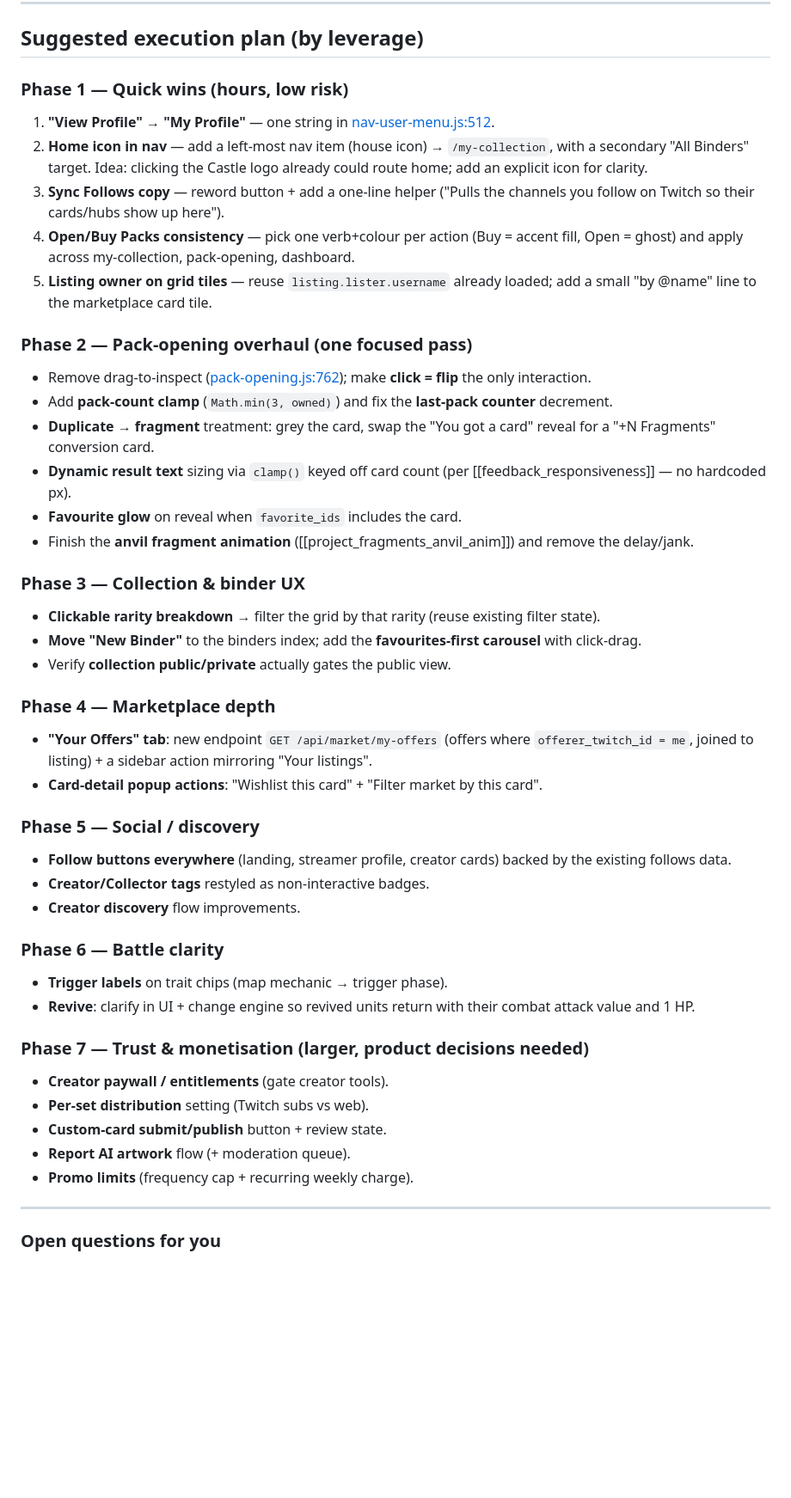
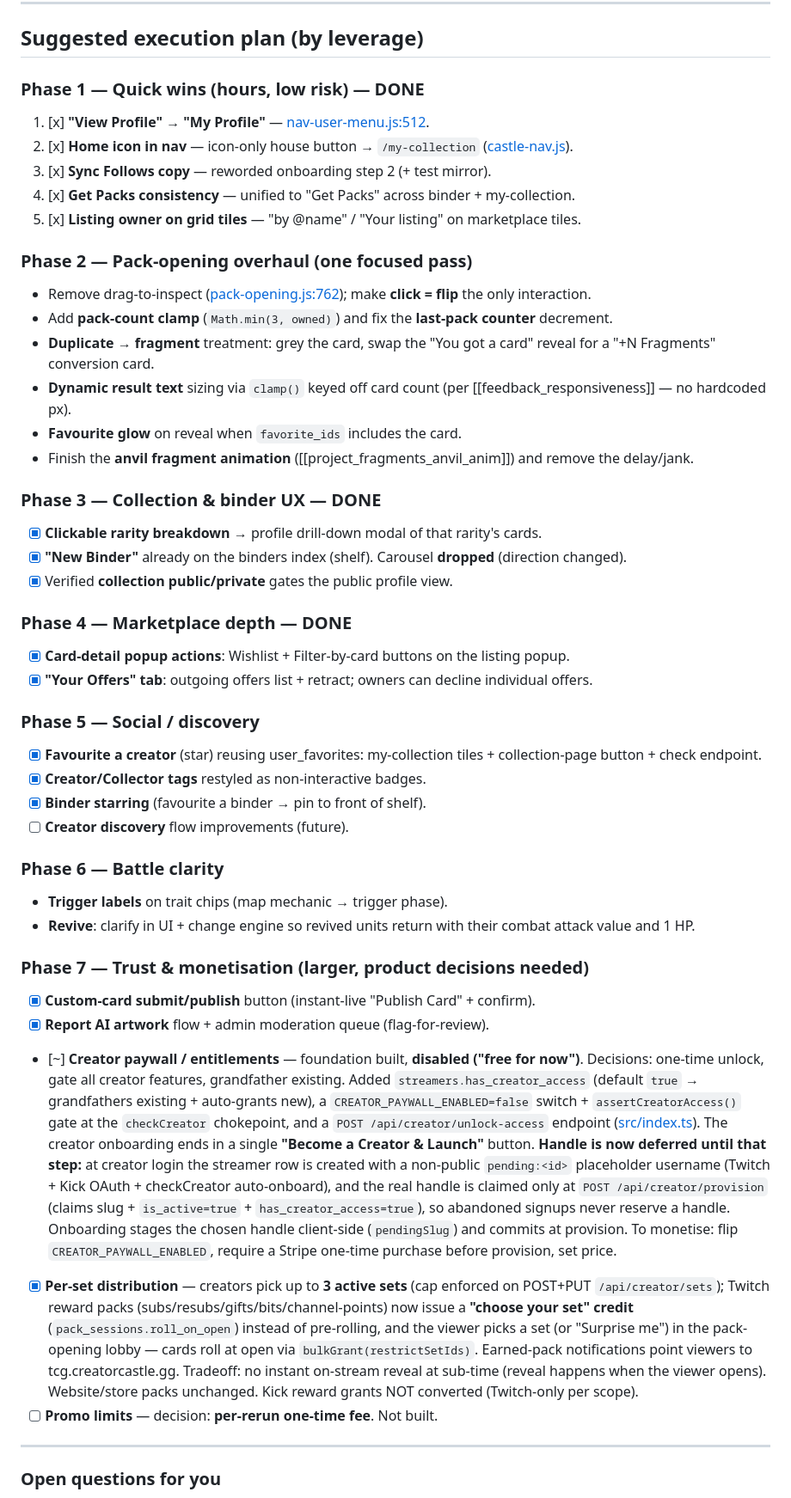
Before and after one commit to codeOCE/multistreamer-tcg, a Markdown page: CASTLE_TODO_PLAN.md, the part around one of its changes. Shown at 86% size. Drawn GitHub-style; blank space fills up the shorter version.

```diff
--- a/CASTLE_TODO_PLAN.md
+++ b/CASTLE_TODO_PLAN.md
@@ -96,12 +98,12 @@ Status legend:
 
 ## Suggested execution plan (by leverage)
 
-### Phase 1 — Quick wins (hours, low risk)
-1. **"View Profile" → "My Profile"** — one string in [nav-user-menu.js:512](public/nav-user-menu.js#L512).
-2. **Home icon in nav** — add a left-most nav item (house icon) → `/my-collection`, with a secondary "All Binders" target. Idea: clicking the Castle logo already could route home; add an explicit icon for clarity.
-3. **Sync Follows copy** — reword button + add a one-line helper ("Pulls the channels you follow on Twitch so their cards/hubs show up here").
-4. **Open/Buy Packs consistency** — pick one verb+colour per action (Buy = accent fill, Open = ghost) and apply across my-collection, pack-opening, dashboard.
-5. **Listing owner on grid tiles** — reuse `listing.lister.username` already loaded; add a small "by @name" line to the marketplace card tile.
+### Phase 1 — Quick wins (hours, low risk) — DONE
+1. [x] **"View Profile" → "My Profile"** — [nav-user-menu.js:512](public/nav-user-menu.js#L512).
+2. [x] **Home icon in nav** — icon-only house button → `/my-collection` ([castle-nav.js](public/castle-nav.js#L18)).
+3. [x] **Sync Follows copy** — reworded onboarding step 2 (+ test mirror).
+4. [x] **Get Packs consistency** — unified to "Get Packs" across binder + my-collection.
+5. [x] **Listing owner on grid tiles** — "by @name" / "Your listing" on marketplace tiles.
 
 ### Phase 2 — Pack-opening overhaul (one focused pass)
 - Remove drag-to-inspect ([pack-opening.js:762](public/pack-opening.js#L762)); make **click = flip** the only interaction.
@@ -111,30 +113,31 @@ Status legend:
 - **Favourite glow** on reveal when `favorite_ids` includes the card.
 - Finish the **anvil fragment animation** ([[project_fragments_anvil_anim]]) and remove the delay/jank.
 
-### Phase 3 — Collection & binder UX
-- **Clickable rarity breakdown** → filter the grid by that rarity (reuse existing filter state).
-- **Move "New Binder"** to the binders index; add the **favourites-first carousel** with click-drag.
-- Verify **collection public/private** actually gates the public view.
+### Phase 3 — Collection & binder UX — DONE
+- [x] **Clickable rarity breakdown** → profile drill-down modal of that rarity's cards.
+- [x] **"New Binder"** already on the binders index (shelf). Carousel **dropped** (direction changed).
+- [x] Verified **collection public/private** gates the public profile view.
 
-### Phase 4 — Marketplace depth
-- **"Your Offers" tab**: new endpoint `GET /api/market/my-offers` (offers where `offerer_twitch_id = me`, joined to listing) + a sidebar action mirroring "Your listings".
-- **Card-detail popup actions**: "Wishlist this card" + "Filter market by this card".
+### Phase 4 — Marketplace depth — DONE
+- [x] **Card-detail popup actions**: Wishlist + Filter-by-card buttons on the listing popup.
+- [x] **"Your Offers" tab**: outgoing offers list + retract; owners can decline individual offers.
 
 ### Phase 5 — Social / discovery
-- **Follow buttons everywhere** (landing, streamer profile, creator cards) backed by the existing follows data.
-- **Creator/Collector tags** restyled as non-interactive badges.
-- **Creator discovery** flow improvements.
+- [x] **Favourite a creator** (star) reusing user_favorites: my-collection tiles + collection-page button + check endpoint.
+- [x] **Creator/Collector tags** restyled as non-interactive badges.
+- [x] **Binder starring** (favourite a binder → pin to front of shelf).
+- [ ] **Creator discovery** flow improvements (future).
 
 ### Phase 6 — Battle clarity
 - **Trigger labels** on trait chips (map mechanic → trigger phase).
 - **Revive**: clarify in UI + change engine so revived units return with their combat attack value and 1 HP.
 
 ### Phase 7 — Trust & monetisation (larger, product decisions needed)
-- **Creator paywall / entitlements** (gate creator tools).
-- **Per-set distribution** setting (Twitch subs vs web).
-- **Custom-card submit/publish** button + review state.
-- **Report AI artwork** flow (+ moderation queue).
-- **Promo limits** (frequency cap + recurring weekly charge).
+- [x] **Custom-card submit/publish** button (instant-live "Publish Card" + confirm).
+- [x] **Report AI artwork** flow + admin moderation queue (flag-for-review).
+- [~] **Creator paywall / entitlements** — foundation built, **disabled ("free for now")**. Decisions: one-time unlock, gate all creator features, grandfather existing. Added `streamers.has_creator_access` (default `true` → grandfathers existing + auto-grants new), a `CREATOR_PAYWALL_ENABLED=false` switch + `assertCreatorAccess()` gate at the `checkCreator` chokepoint, and a `POST /api/creator/unlock-access` endpoint ([src/index.ts](src/index.ts)). The creator onboarding ends in a single **"Become a Creator & Launch"** button. **Handle is now deferred until that step:** at creator login the streamer row is created with a non-public `pending:<id>` placeholder username (Twitch + Kick OAuth + checkCreator auto-onboard), and the real handle is claimed only at `POST /api/creator/provision` (claims slug + `is_active=true` + `has_creator_access=true`), so abandoned signups never reserve a handle. Onboarding stages the chosen handle client-side (`pendingSlug`) and commits at provision. To monetise: flip `CREATOR_PAYWALL_ENABLED`, require a Stripe one-time purchase before provision, set price.
+- [x] **Per-set distribution** — creators pick up to **3 active sets** (cap enforced on POST+PUT `/api/creator/sets`); Twitch reward packs (subs/resubs/gifts/bits/channel-points) now issue a **"choose your set" credit** (`pack_sessions.roll_on_open`) instead of pre-rolling, and the viewer picks a set (or "Surprise me") in the pack-opening lobby — cards roll at open via `bulkGrant(restrictSetIds)`. Earned-pack notifications point viewers to tcg.creatorcastle.gg. Tradeoff: no instant on-stream reveal at sub-time (reveal happens when the viewer opens). Website/store packs unchanged. Kick reward grants NOT converted (Twitch-only per scope).
+- [ ] **Promo limits** — decision: **per-rerun one-time fee**. Not built.
 
 ---
 
```
Also changed, not shown: other parts of CASTLE_TODO_PLAN.md (+27 -25 lines).
